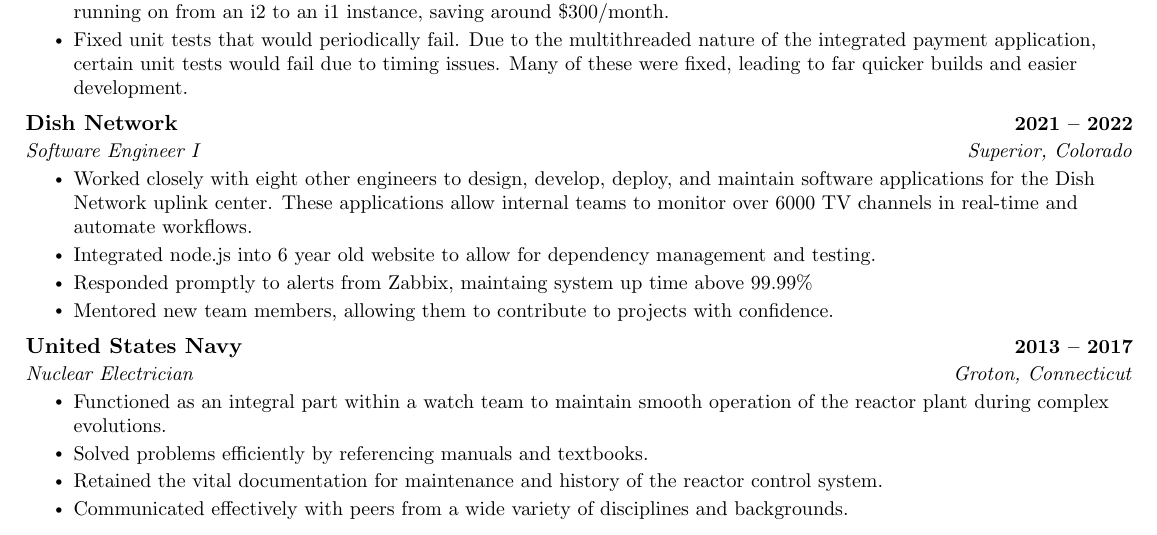
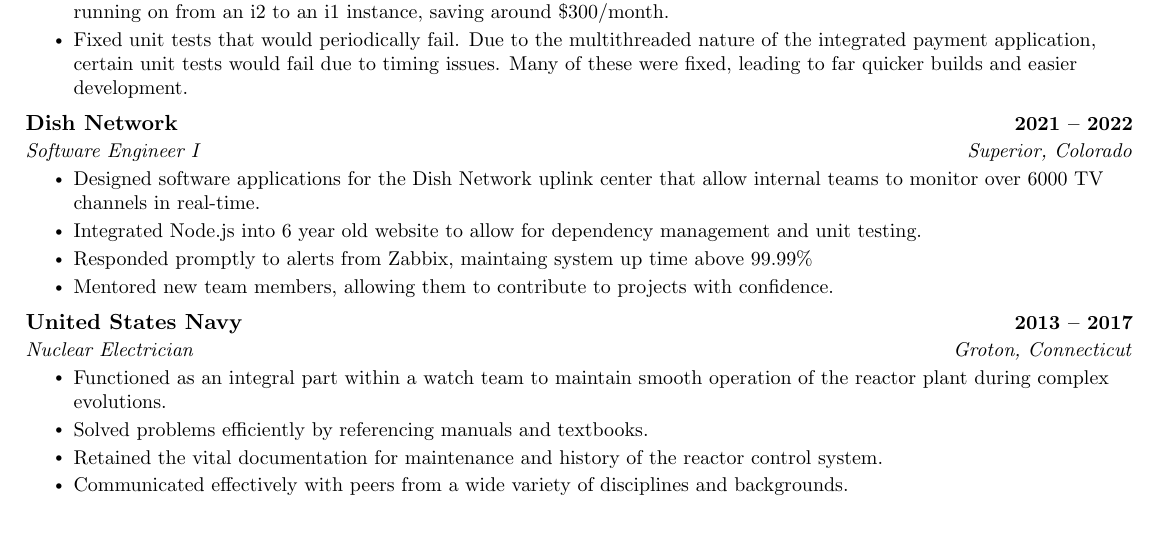
Before and after one commit to johnnybluhm/resume, a LaTeX CV (resume.tex): part of the page, cut so that both start at the same text. Compiled offline with pdfLaTeX.

Commit message:
Update other 2 dish bullets

```diff
--- a/resume.tex
+++ b/resume.tex
@@ -171,8 +171,8 @@
       {Dish Network}{2021 -- 2022}
       {Software Engineer I}{Superior, Colorado}
       \resumeItemListStart
-        \resumeItem{Worked closely with eight other engineers to design, develop, deploy, and maintain software applications for the Dish Network uplink center. These applications allow internal teams to monitor over 6000 TV channels in real-time and automate workflows.}
-        \resumeItem{Integrated node.js into 6 year old website to allow for dependency management and testing.}
+        \resumeItem{Designed software applications for the Dish Network uplink center that allow internal teams to monitor over 6000 TV channels in real-time.}
+        \resumeItem{Integrated Node.js into 6 year old website to allow for dependency management and unit testing.}
         \resumeItem{Responded promptly to alerts from Zabbix, maintaing system up time above 99.99\%}
         \resumeItem{Mentored new team members, allowing them to contribute to projects with confidence.}
     \resumeItemListEnd
```
Also changed, not shown: resume.pdf, 1 other file.
